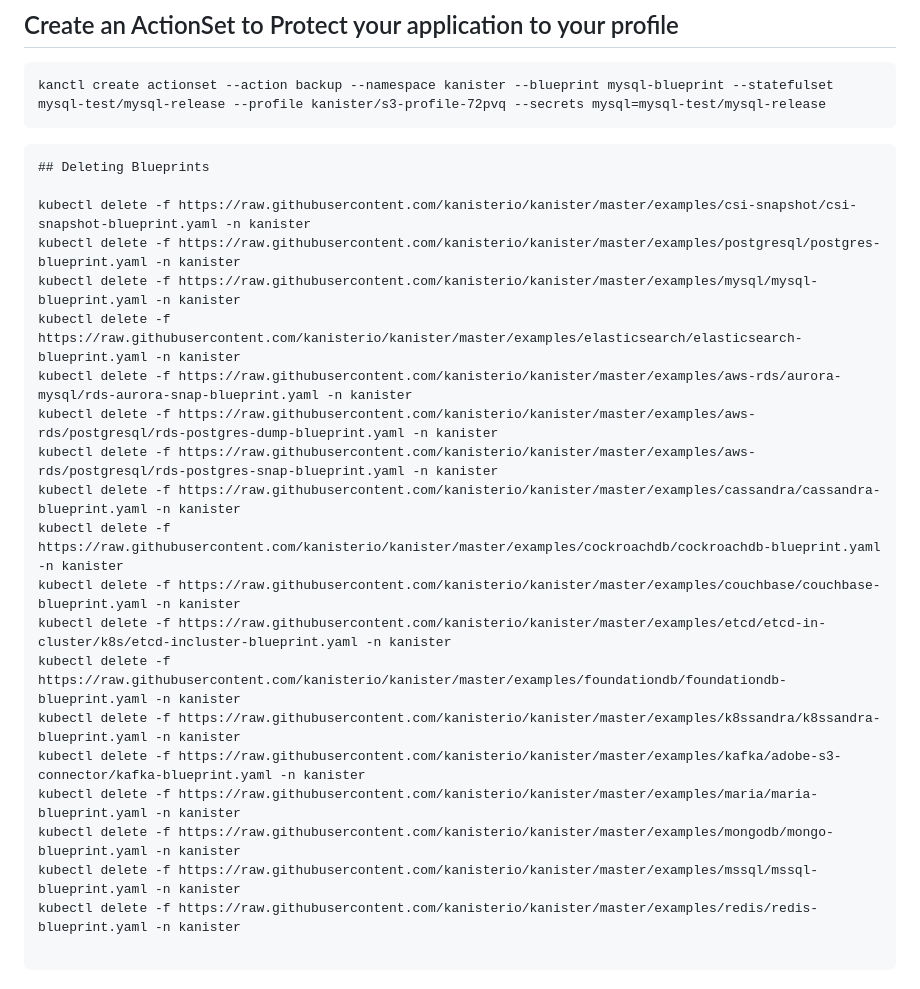
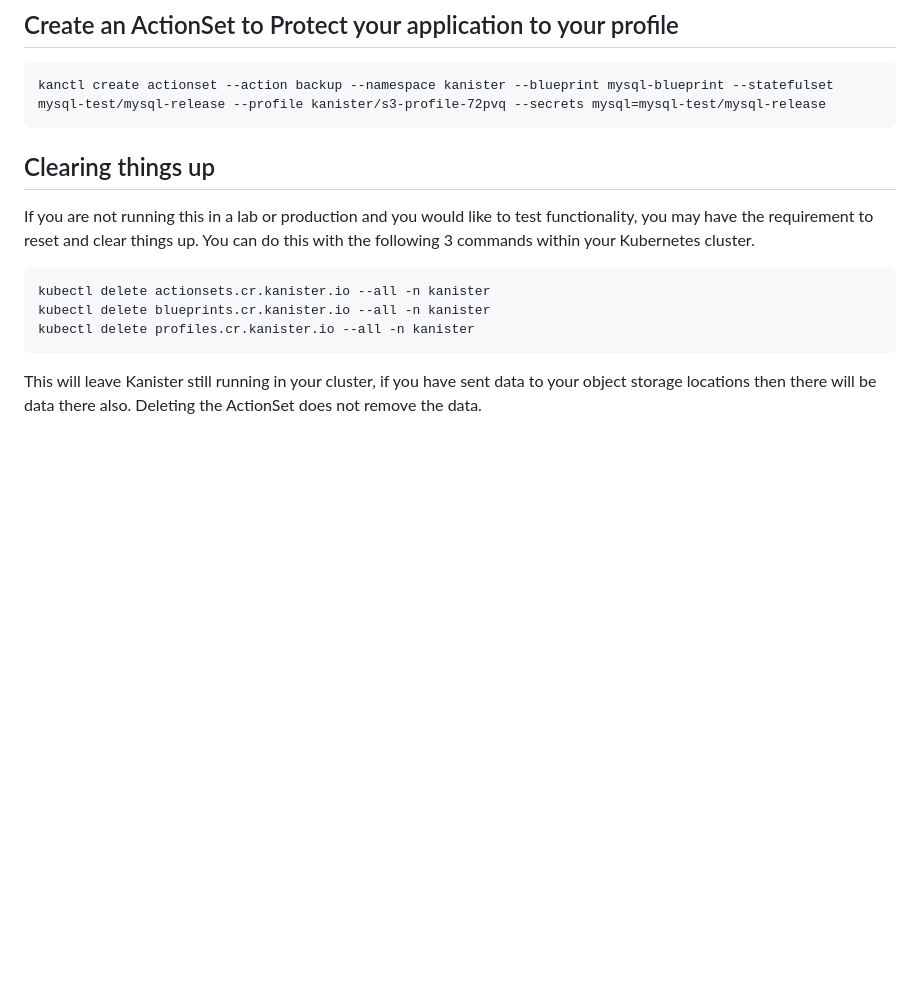
Before and after one commit to VeeamCommunity/veeamcommunity-2023-Team-1, a Markdown page: Kanister Visualiser/readme.md, the part around the change. GitHub-like rendering; blank space fills up the shorter version.

Commit message:
Added clean up instructions to readme.md

````diff
--- a/Kanister Visualiser/readme.md
+++ b/Kanister Visualiser/readme.md
@@ -107,26 +107,14 @@ kubectl create -f https://raw.githubusercontent.com/kanisterio/kanister/master/e
 kanctl create actionset --action backup --namespace kanister --blueprint mysql-blueprint --statefulset mysql-test/mysql-release --profile kanister/s3-profile-72pvq --secrets mysql=mysql-test/mysql-release
 ```
 
-```
-## Deleting Blueprints
+## Clearing things up
 
-kubectl delete -f https://raw.githubusercontent.com/kanisterio/kanister/master/examples/csi-snapshot/csi-snapshot-blueprint.yaml -n kanister
-kubectl delete -f https://raw.githubusercontent.com/kanisterio/kanister/master/examples/postgresql/postgres-blueprint.yaml -n kanister
-kubectl delete -f https://raw.githubusercontent.com/kanisterio/kanister/master/examples/mysql/mysql-blueprint.yaml -n kanister
-kubectl delete -f https://raw.githubusercontent.com/kanisterio/kanister/master/examples/elasticsearch/elasticsearch-blueprint.yaml -n kanister
-kubectl delete -f https://raw.githubusercontent.com/kanisterio/kanister/master/examples/aws-rds/aurora-mysql/rds-aurora-snap-blueprint.yaml -n kanister
-kubectl delete -f https://raw.githubusercontent.com/kanisterio/kanister/master/examples/aws-rds/postgresql/rds-postgres-dump-blueprint.yaml -n kanister
-kubectl delete -f https://raw.githubusercontent.com/kanisterio/kanister/master/examples/aws-rds/postgresql/rds-postgres-snap-blueprint.yaml -n kanister
-kubectl delete -f https://raw.githubusercontent.com/kanisterio/kanister/master/examples/cassandra/cassandra-blueprint.yaml -n kanister
-kubectl delete -f https://raw.githubusercontent.com/kanisterio/kanister/master/examples/cockroachdb/cockroachdb-blueprint.yaml -n kanister
-kubectl delete -f https://raw.githubusercontent.com/kanisterio/kanister/master/examples/couchbase/couchbase-blueprint.yaml -n kanister
-kubectl delete -f https://raw.githubusercontent.com/kanisterio/kanister/master/examples/etcd/etcd-in-cluster/k8s/etcd-incluster-blueprint.yaml -n kanister
-kubectl delete -f https://raw.githubusercontent.com/kanisterio/kanister/master/examples/foundationdb/foundationdb-blueprint.yaml -n kanister
-kubectl delete -f https://raw.githubusercontent.com/kanisterio/kanister/master/examples/k8ssandra/k8ssandra-blueprint.yaml -n kanister
-kubectl delete -f https://raw.githubusercontent.com/kanisterio/kanister/master/examples/kafka/adobe-s3-connector/kafka-blueprint.yaml -n kanister
-kubectl delete -f https://raw.githubusercontent.com/kanisterio/kanister/master/examples/maria/maria-blueprint.yaml -n kanister
-kubectl delete -f https://raw.githubusercontent.com/kanisterio/kanister/master/examples/mongodb/mongo-blueprint.yaml -n kanister
-kubectl delete -f https://raw.githubusercontent.com/kanisterio/kanister/master/examples/mssql/mssql-blueprint.yaml -n kanister
-kubectl delete -f https://raw.githubusercontent.com/kanisterio/kanister/master/examples/redis/redis-blueprint.yaml -n kanister
+If you are not running this in a lab or production and you would like to test functionality, you may have the requirement to reset and clear things up. You can do this with the following 3 commands within your Kubernetes cluster.
 
 ```
+kubectl delete actionsets.cr.kanister.io --all -n kanister
+kubectl delete blueprints.cr.kanister.io --all -n kanister
+kubectl delete profiles.cr.kanister.io --all -n kanister
+```
+
+This will leave Kanister still running in your cluster, if you have sent data to your object storage locations then there will be data there also. Deleting the ActionSet does not remove the data.
````
